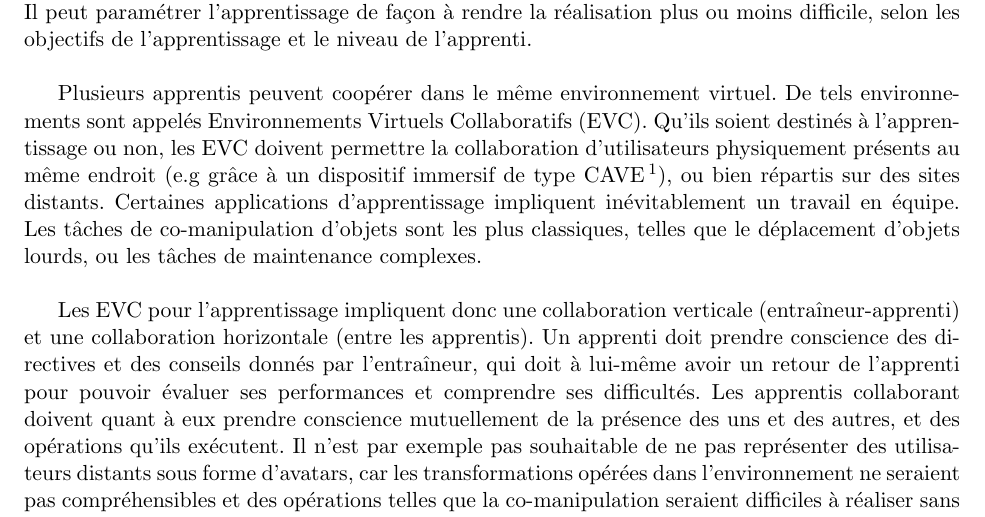
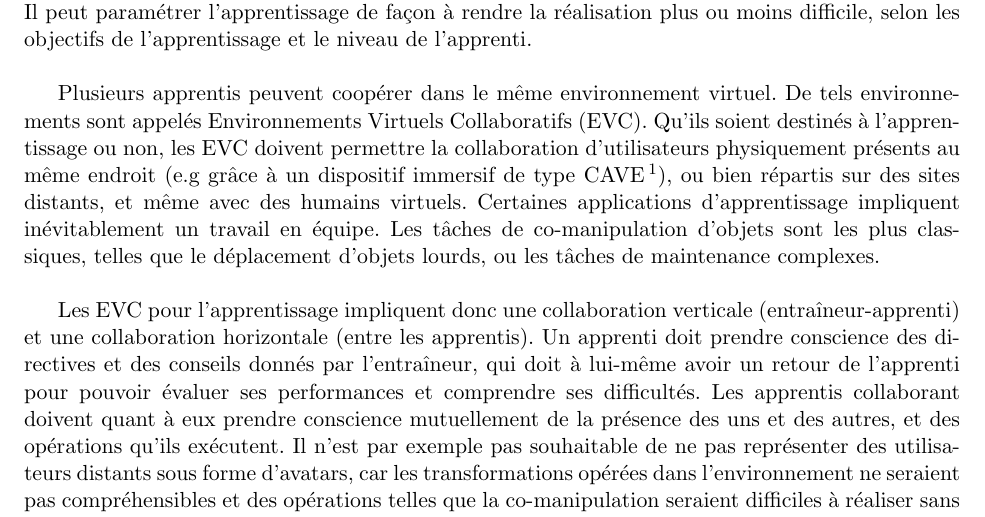
Before and after one commit to gwandalf/bibl, a LaTeX paper (bibliography.tex): part of page 3 of 14, cut so that both start at the same text. Compiled offline with pdfLaTeX.

Commit message:
collab avec humains virtuels

```diff
--- a/bibliography.tex
+++ b/bibliography.tex
@@ -188,7 +188,7 @@ Here should appear your abstract - Should be 15 lines long
 L'apprentissage humain est un des principaux champs d'application de la Réalité Virtuelle (RV). L'utilisation d'outils virtuels permet en effet de s'entraîner dans des conditions favorables et paramétrables avant de se confronter à des situations réelles, qui peuvent être trop risquées ou trop complexes pour un apprenti. Les opérations de maintenance de certaines pièces mécaniques peuvent par exemple s'avérer dangereuses pour une personne inexpérimentée, qui risque alors de se blesser gravement. Dans le cas d'opérations chirurgicales, les erreurs sont irréversibles, sauf sur des corps virtuels. Dans certaines situations d'apprentissage, le matériel n'est pas toujours disponible ou est très coûteux, il est donc pratique d'avoir à disposition du matériel virtuel réservé à l'entraînement. L'apprentissage virtuel constitue donc une coopération entre un apprenti et un entraîneur réel ou virtuel. Le but de l'apprenti est de réaliser un certain nombre de tâches définies par l'entraîneur. Ce dernier évalue les performances de l'apprenti en tenant en général compte du temps de réalisation. Il peut paramétrer l'apprentissage de façon à rendre la réalisation plus ou moins difficile, selon les objectifs de l'apprentissage et le niveau de l'apprenti.
 \\
 
-Plusieurs apprentis peuvent coopérer dans le même environnement virtuel. De tels environnements sont appelés Environnements Virtuels Collaboratifs (EVC). Qu'ils soient destinés à l'apprentissage ou non, les EVC doivent permettre la collaboration d'utilisateurs physiquement présents au même endroit (e.g grâce à un dispositif immersif de type CAVE\footnote{Dispositif sous forme de salle à 3, 4, 5 ou 6 murs donnant l'impression d'être plongé dans l'environnement virtuel 3D.}), ou bien répartis sur des sites distants. Certaines applications d'apprentissage impliquent inévitablement un travail en équipe. Les tâches de co-manipulation d'objets sont les plus classiques, telles que le déplacement d'objets lourds, ou les tâches de maintenance complexes.
+Plusieurs apprentis peuvent coopérer dans le même environnement virtuel. De tels environnements sont appelés Environnements Virtuels Collaboratifs (EVC). Qu'ils soient destinés à l'apprentissage ou non, les EVC doivent permettre la collaboration d'utilisateurs physiquement présents au même endroit (e.g grâce à un dispositif immersif de type CAVE\footnote{Dispositif sous forme de salle à 3, 4, 5 ou 6 murs donnant l'impression d'être plongé dans l'environnement virtuel 3D.}), ou bien répartis sur des sites distants, et même avec des humains virtuels. Certaines applications d'apprentissage impliquent inévitablement un travail en équipe. Les tâches de co-manipulation d'objets sont les plus classiques, telles que le déplacement d'objets lourds, ou les tâches de maintenance complexes.
 \\
 
 Les EVC pour l'apprentissage impliquent donc une collaboration verticale (entraîneur-apprenti) et une collaboration horizontale (entre les apprentis). Un apprenti doit prendre conscience des directives et des conseils donnés par l'entraîneur, qui doit à lui-même avoir un retour de l'apprenti pour pouvoir évaluer ses performances et comprendre ses difficultés. Les apprentis collaborant doivent quant à eux prendre conscience mutuellement de la présence des uns et des autres, et des opérations qu'ils exécutent. Il n'est par exemple pas souhaitable de ne pas représenter des utilisateurs distants sous forme d'avatars, car les transformations opérées dans l'environnement ne seraient pas compréhensibles et des opérations telles que la co-manipulation seraient difficiles à réaliser sans retour visuel de la posture d'un co-manipulateur. Plus formellement, la \textbf{prise de conscience} peut être définie comme le fait d'avoir une compréhension complète de l'environnement, des personnes qui y travaillent et des interactions que ces personnes ont entre elles et avec l'environnement \cite{survey}. Elle est rendue possible grâce à l'utilisation de métaphores, qui consistent à faire appel à l'imagination ou à la culture générale pour donner une compréhension instantanée d'un événement ou d'un fait. Par exemple, l'utilisation d'avatars humains pour représenter les autres utilisateurs est une métaphore qui exploite le fait qu'il semble naturel qu'un utilisateur soit un humain pouvant se déplacer et interagir comme un vrai humain.
```
Also changed, not shown: bibliography.pdf, 1 other file.
